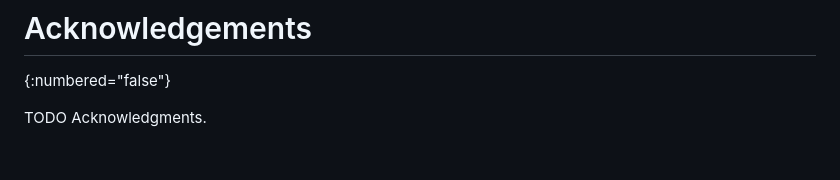
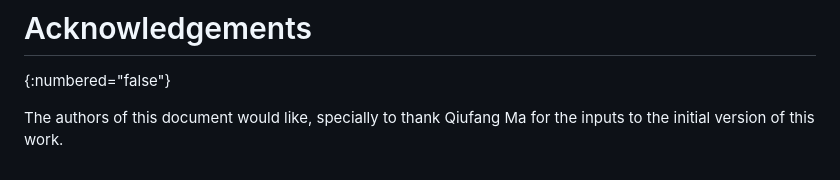
Before and after one commit to QiufangMa/Agent-architecture, a Markdown page: draft-xxx-nmrg-agent-ndt-arch.md, the part around the change. Drawn GitHub-style.

```diff
--- a/draft-xxx-nmrg-agent-ndt-arch.md
+++ b/draft-xxx-nmrg-agent-ndt-arch.md
@@ -672,4 +672,5 @@ This document has no requests to IANA.
 # Acknowledgements
 {:numbered="false"}
 
-TODO Acknowledgments.
+The authors of this document would like, specially to thank Qiufang Ma for the inputs to
+the initial version of this work.
```
